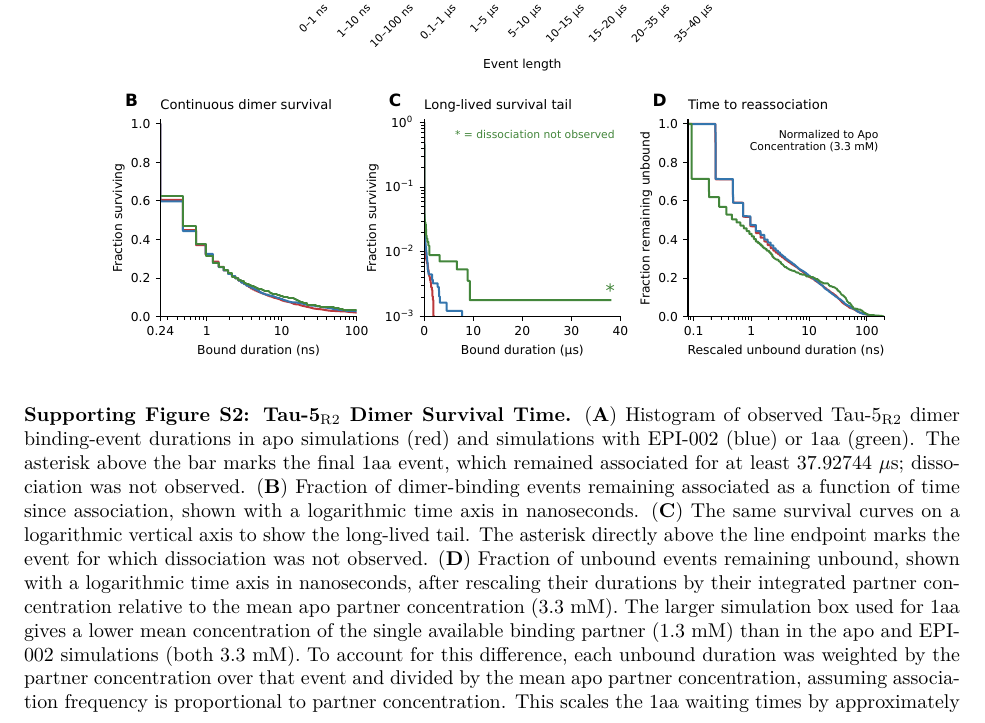
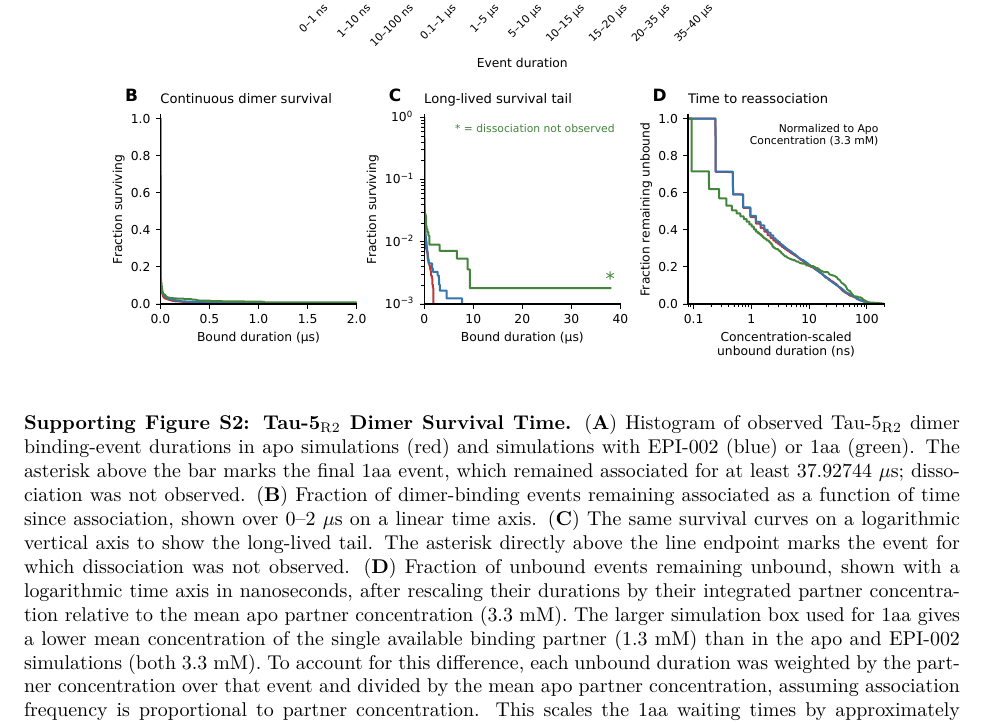
Before and after one commit to paulrobustelli/Zhu_Sisk_AR_oligomers_2025, a LaTeX document (supporting_information/kinetics_section.tex): part of page 3 of 3, cut so that both start at the same text. Compiled offline with pdfLaTeX.

Commit message:
Use linear 0–2 µs dimer survival panel and consistent duration labels

```diff
--- a/supporting_information/kinetics_section.tex
+++ b/supporting_information/kinetics_section.tex
@@ -60,7 +60,7 @@ EPI-002 & $0.5199 \pm 0.0020$ & $105.31 \pm 0.77$ & $0.3495 \pm 0.0010$ & $2.617
 \begin{figure}[p]
 \centering
 \includegraphics[width=\textwidth,height=0.53\textheight,keepaspectratio]{Figure_S2.pdf}
-\caption{\textbf{\tauR{} Dimer Survival Time.} (\textbf{A}) Histogram of observed \tauR{} dimer binding-event durations in apo simulations (red) and simulations with EPI-002 (blue) or 1aa (green). The asterisk above the bar marks the final 1aa event, which remained associated for at least 37.92744~$\mu$s; dissociation was not observed. (\textbf{B}) Fraction of dimer-binding events remaining associated as a function of time since association, shown with a logarithmic time axis in nanoseconds. (\textbf{C}) The same survival curves on a logarithmic vertical axis to show the long-lived tail. The asterisk directly above the line endpoint marks the event for which dissociation was not observed. (\textbf{D}) Fraction of unbound events remaining unbound, shown with a logarithmic time axis in nanoseconds, after rescaling their durations by their integrated partner concentration relative to the mean apo partner concentration (3.3~mM). The larger simulation box used for 1aa gives a lower mean concentration of the single available binding partner (1.3~mM) than in the apo and EPI-002 simulations (both 3.3~mM). To account for this difference, each unbound duration was weighted by the partner concentration over that event and divided by the mean apo partner concentration, assuming association frequency is proportional to partner concentration. This scales the 1aa waiting times by approximately 0.385 and leaves the EPI-002 waiting times nearly unchanged. Frames were sampled every 0.24~ns. A bound frame contains at least one intermolecular C$\alpha$--C$\alpha$ minimum-image distance below 10~\AA{}. Continuous events refer to consecutive saved frames; transitions between saved frames are unresolved. Events ongoing at the trajectory endpoint contribute for their observed durations without treating the endpoint as a dissociation or reassociation. The initial unbound segment of each trajectory is excluded from reassociation distributions.}
+\caption{\textbf{\tauR{} Dimer Survival Time.} (\textbf{A}) Histogram of observed \tauR{} dimer binding-event durations in apo simulations (red) and simulations with EPI-002 (blue) or 1aa (green). The asterisk above the bar marks the final 1aa event, which remained associated for at least 37.92744~$\mu$s; dissociation was not observed. (\textbf{B}) Fraction of dimer-binding events remaining associated as a function of time since association, shown over 0--2~$\mu$s on a linear time axis. (\textbf{C}) The same survival curves on a logarithmic vertical axis to show the long-lived tail. The asterisk directly above the line endpoint marks the event for which dissociation was not observed. (\textbf{D}) Fraction of unbound events remaining unbound, shown with a logarithmic time axis in nanoseconds, after rescaling their durations by their integrated partner concentration relative to the mean apo partner concentration (3.3~mM). The larger simulation box used for 1aa gives a lower mean concentration of the single available binding partner (1.3~mM) than in the apo and EPI-002 simulations (both 3.3~mM). To account for this difference, each unbound duration was weighted by the partner concentration over that event and divided by the mean apo partner concentration, assuming association frequency is proportional to partner concentration. This scales the 1aa waiting times by approximately 0.385 and leaves the EPI-002 waiting times nearly unchanged. Frames were sampled every 0.24~ns. A bound frame contains at least one intermolecular C$\alpha$--C$\alpha$ minimum-image distance below 10~\AA{}. Continuous events refer to consecutive saved frames; transitions between saved frames are unresolved. Events ongoing at the trajectory endpoint contribute for their observed durations without treating the endpoint as a dissociation or reassociation. The initial unbound segment of each trajectory is excluded from reassociation distributions.}
 \label{fig:kinetics}
 \end{figure}
 \end{document}
```
Also changed, not shown: supporting_information/Figure_S2.pdf, supporting_information/Figure_S2.png, supporting_information/Figure_S2.svg, supporting_information/kinetics_section.tex (2 more changed lines), 2 other files.
